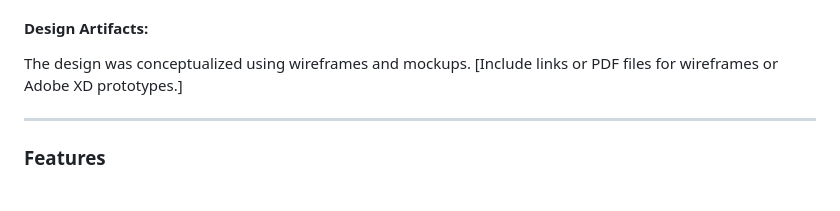
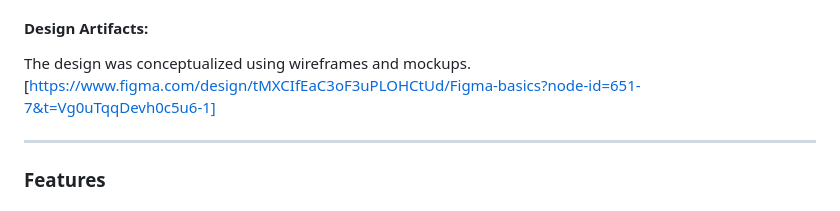
Before and after one commit to Kohhau/FED_Assg1_KohHau_10266766J, a Markdown page: README.md, the part around the change. GitHub-like rendering.

```diff
--- a/README.md
+++ b/README.md
@@ -19,7 +19,7 @@ This project is aimed at casual viewers, content creators, and enthusiasts who c
 5. **As a general user**, I want to explore videos by tags or keywords, so that I can discover content matching my interests.
 
 #### **Design Artifacts**:
-The design was conceptualized using wireframes and mockups. [Include links or PDF files for wireframes or Adobe XD prototypes.]
+The design was conceptualized using wireframes and mockups. [https://www.figma.com/design/tMXCIfEaC3oF3uPLOHCtUd/Figma-basics?node-id=651-7&t=Vg0uTqqDevh0c5u6-1]
 
 ---
 
```
